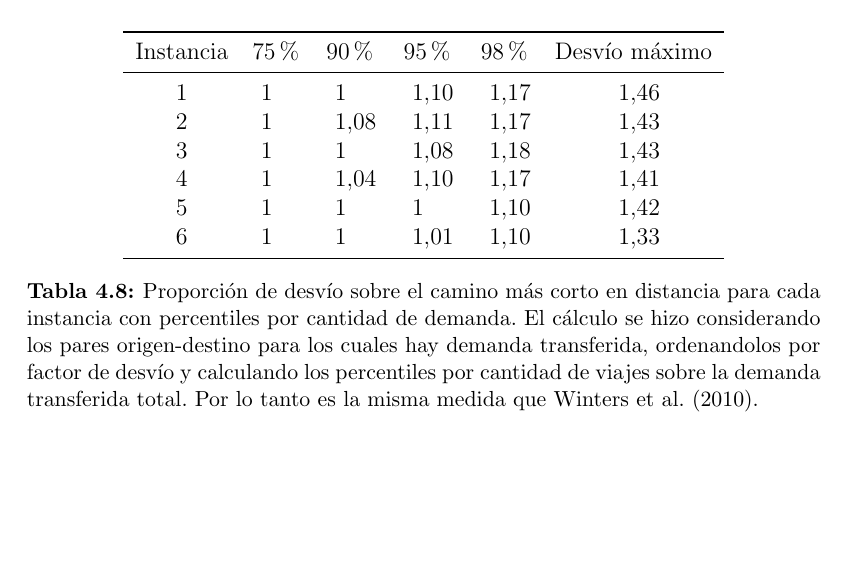
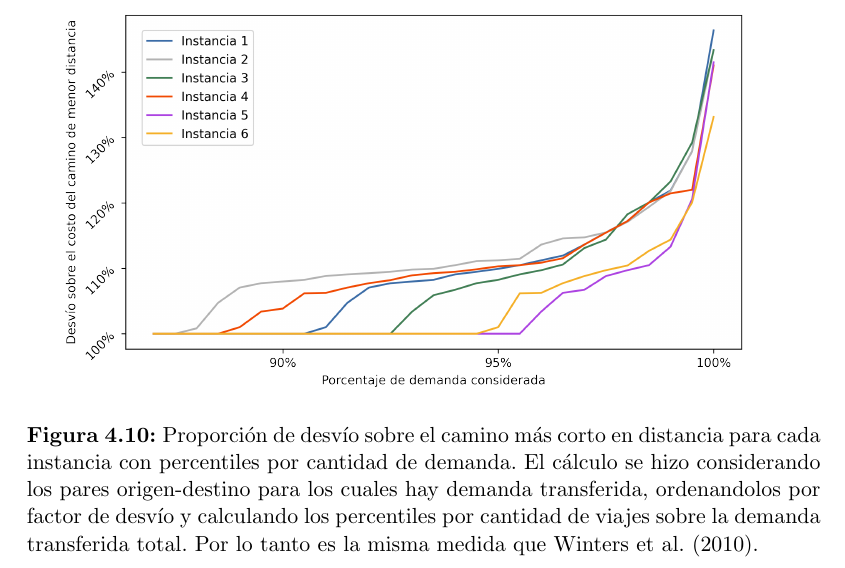
Before and after one commit to joaquinco/bicycle-network-design, a LaTeX thesis (thesis/doc-udelar/tesis.tex, which reads thesis/doc-udelar/capitulos/chap04_experiments.tex): part of page 74 of 95 before the commit and part of page 75 of 95 after it, cut at the place of the change, the shorter picture padded with empty space. Compiled offline with pdfLaTeX.

Commit message:
change table by figure

```diff
--- a/thesis/doc-udelar/capitulos/chap04_experiments.tex
+++ b/thesis/doc-udelar/capitulos/chap04_experiments.tex
@@ -399,19 +401,8 @@ Si comparamos las funciones de transferencia de demanda fijando el factor de pre
   \label{table:montevideoinfracoverage}
 \end{table}
 
-\begin{table}[h!]
+\begin{figure}[h!]
   \centering
-  \begin{tabular}{cSSSSS}
-    \toprule
-      Instancia & {75\%} & {90\%} & {95\%} & {98\%} & {Desvío máximo} \\
-    \midrule
-      1 & 1 & 1 & 1,10 & 1,17 & 1,46 \\
-      2 & 1 & 1,08 & 1,11 & 1,17 & 1,43 \\
-      3 & 1 & 1 & 1,08 & 1,18 & 1,43 \\
-      4 & 1 & 1,04 & 1,10 & 1,17 & 1,41 \\
-      5 & 1 & 1 & 1 & 1,10 & 1,42 \\
-      6 & 1 & 1 & 1,01 & 1,10 & 1,33 \\
-    \bottomrule
-  \end{tabular}
+  \includegraphics[width=\linewidth]{../resources/montevideo_shortest_path_distance_deviation.png}
   \caption{Proporción de desvío sobre el camino más corto en distancia para cada instancia con percentiles por cantidad de demanda. El cálculo se hizo considerando los pares origen-destino para los cuales hay demanda transferida, ordenandolos por factor de desvío y calculando los percentiles por cantidad de viajes sobre la demanda transferida total. Por lo tanto es la misma medida que \textcite{winters2010}.}
   \label{table:montevideoshortestpathdeviation}
```
Also changed, not shown: thesis/notes/notas.txt (+1 -0 lines), thesis/resources/montevideo_demands.png, thesis/resources/montevideo_shortest_path_distance_deviation.png (added), thesis/doc-udelar/capitulos/chap04_experiments.tex (8 more changed lines), 1 other file.
